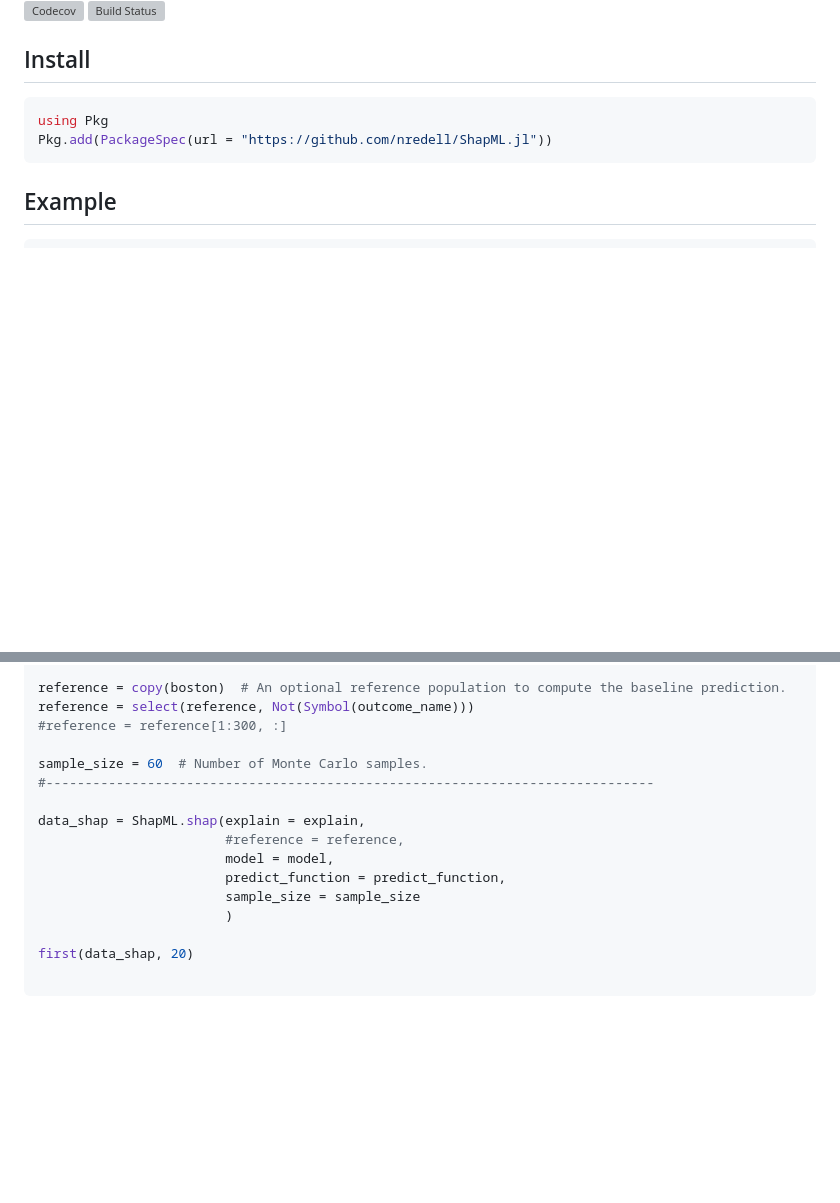
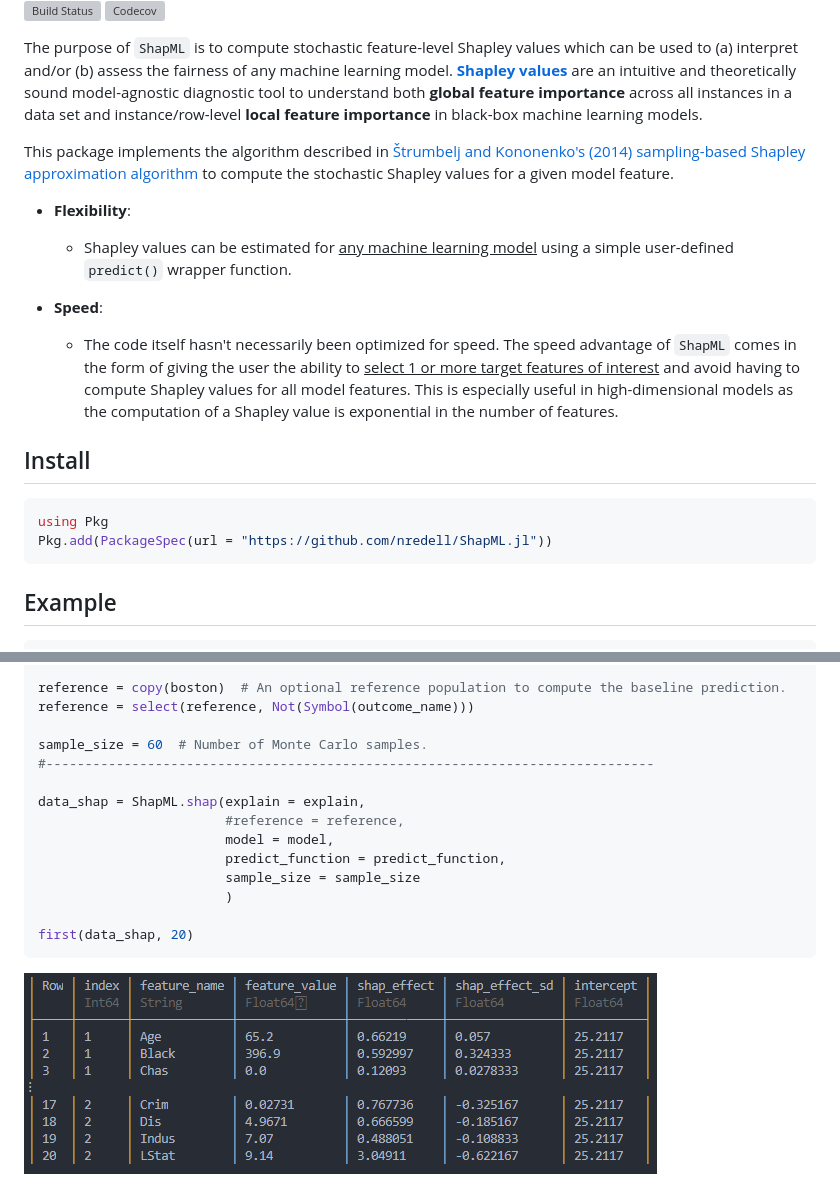
Before and after one commit to nredell/ShapML.jl, a Markdown page: README.md, 2 parts joined by grey strips. Rendered like a GitHub page; pictures changed too: tools/shap_output.PNG (added); blank space fills up the shorter version; grey boxes are pictures that could not be loaded.

````diff
--- a/README.md
+++ b/README.md
@@ -3,5 +4,23 @@
 [![Codecov](https://codecov.io/gh/nredell/ShapML.jl/branch/master/graph/badge.svg)](https://codecov.io/gh/nredell/ShapML.jl)
-[![Build Status](https://travis-ci.org/nredell/ShapML.jl.svg?branch=master)](https://travis-ci.org/nredell/ShapML.jl)
+
+The purpose of `ShapML` is to compute stochastic feature-level Shapley values which
+can be used to (a) interpret and/or (b) assess the fairness of any machine learning model.
+**[Shapley values](https://christophm.github.io/interpretable-ml-book/shapley.html)**
+are an intuitive and theoretically sound model-agnostic diagnostic tool to understand both **global feature importance** across all instances in a data set and instance/row-level **local feature importance** in black-box machine learning models.
+
+This package implements the algorithm described in
+[Štrumbelj and Kononenko's (2014) sampling-based Shapley approximation algorithm](https://link.springer.com/article/10.1007%2Fs10115-013-0679-x)
+to compute the stochastic Shapley values for a given model feature.
+
+* **Flexibility**:
+    + Shapley values can be estimated for <u>any machine learning model</u> using a simple user-defined
+    `predict()` wrapper function.
+
+* **Speed**:
+    + The code itself hasn't necessarily been optimized for speed. The speed advantage of `ShapML`
+    comes in the form of giving the user the ability to <u>select 1 or more target features of interest</u>
+    and avoid having to compute Shapley values for all model features. This is especially
+    useful in high-dimensional models as the computation of a Shapley value is exponential in the number of features.
 
 ## Install
 
@@ -48,7 +67,6 @@ explain = select(explain, Not(Symbol(outcome_name)))  # Remove the outcome colum
 
 reference = copy(boston)  # An optional reference population to compute the baseline prediction.
 reference = select(reference, Not(Symbol(outcome_name)))
-#reference = reference[1:300, :]
 
 sample_size = 60  # Number of Monte Carlo samples.
 #------------------------------------------------------------------------------
@@ -61,5 +79,5 @@ data_shap = ShapML.shap(explain = explain,
                         )
 
 first(data_shap, 20)
-
 ```
+![](./tools/shap_output.PNG)
````
Also changed, not shown: other parts of README.md (+1 -0 lines).
